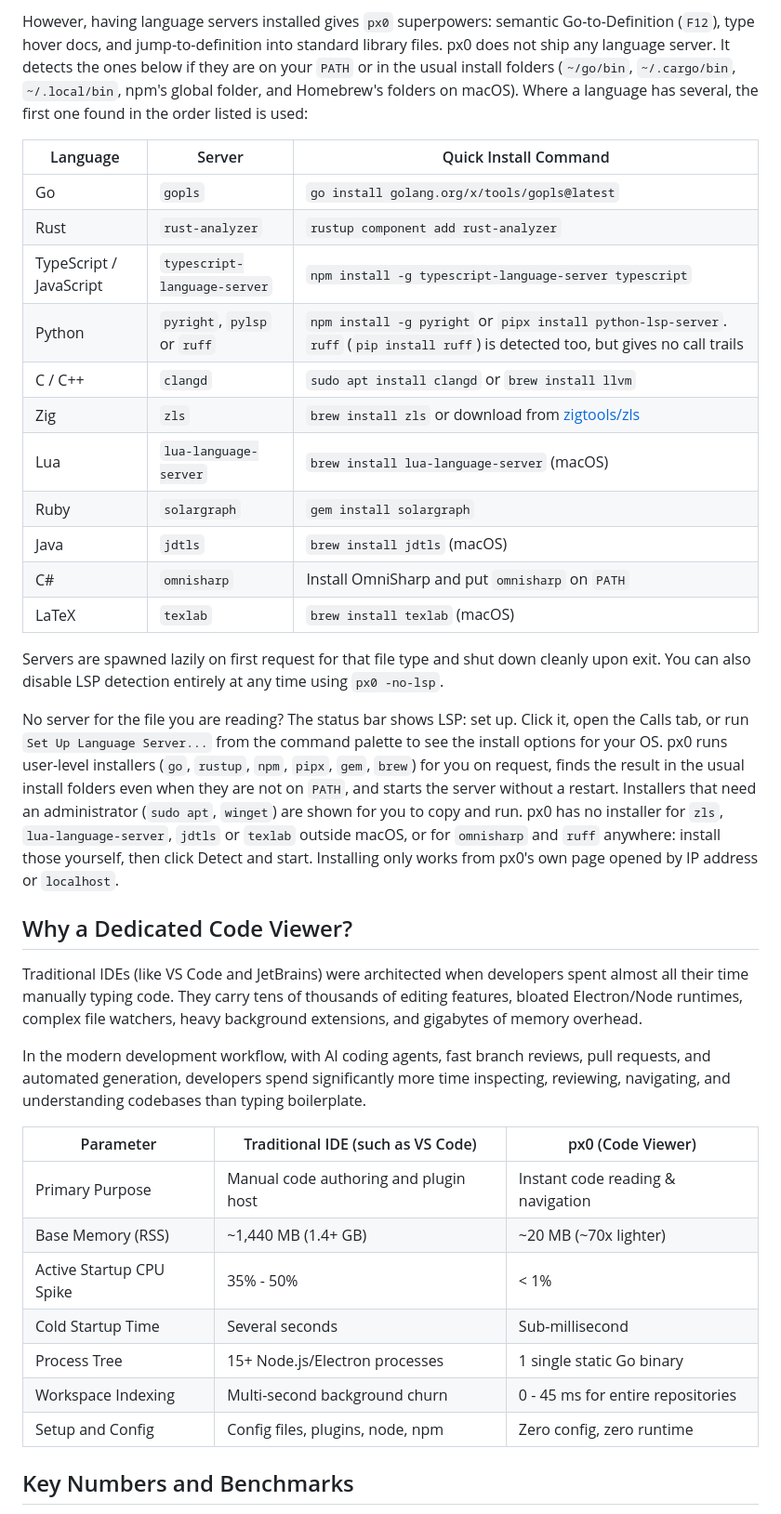
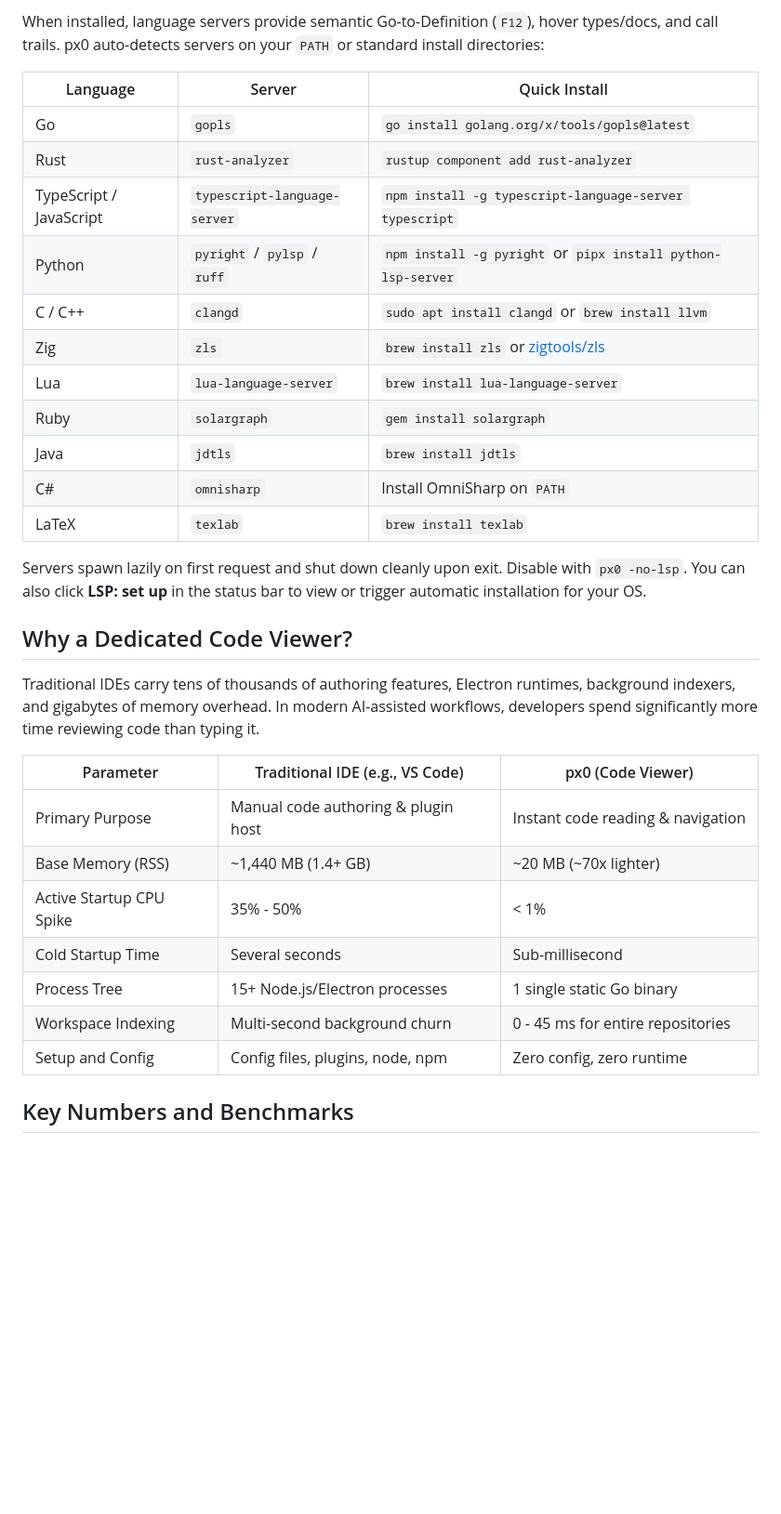
Before and after one commit to 0lnp/px0, a Markdown page: README.md, the part around one of its changes. Shown at 93% size. Rendered like a GitHub page; blank space fills up the shorter version.

```diff
--- a/README.md
+++ b/README.md
@@ -58,39 +58,35 @@ make dist
 
-However, having language servers installed gives `px0` superpowers: semantic Go-to-Definition (`F12`), type hover docs, and jump-to-definition into standard library files. px0 does not ship any language server. It detects the ones below if they are on your `PATH` or in the usual install folders (`~/go/bin`, `~/.cargo/bin`, `~/.local/bin`, npm's global folder, and Homebrew's folders on macOS). Where a language has several, the first one found in the order listed is used:
+When installed, language servers provide semantic Go-to-Definition (`F12`), hover types/docs, and call trails. px0 auto-detects servers on your `PATH` or standard install directories:
 
-| Language                  | Server                       | Quick Install Command                                                                                     |
-| ------------------------- | ---------------------------- | --------------------------------------------------------------------------------------------------------- |
-| Go                        | `gopls`                      | `go install golang.org/x/tools/gopls@latest`                                                              |
-| Rust                      | `rust-analyzer`              | `rustup component add rust-analyzer`                                                                      |
-| TypeScript / JavaScript   | `typescript-language-server` | `npm install -g typescript-language-server typescript`                                                    |
-| Python                    | `pyright`, `pylsp` or `ruff` | `npm install -g pyright` or `pipx install python-lsp-server`. `ruff` (`pip install ruff`) is detected too, but gives no call trails |
-| C / C++                   | `clangd`                     | `sudo apt install clangd` or `brew install llvm`                                                          |
-| Zig                       | `zls`                        | `brew install zls` or download from [zigtools/zls](https://github.com/zigtools/zls)                       |
-| Lua                       | `lua-language-server`        | `brew install lua-language-server` (macOS)                                                                |
-| Ruby                      | `solargraph`                 | `gem install solargraph`                                                                                  |
-| Java                      | `jdtls`                      | `brew install jdtls` (macOS)                                                                              |
-| C#                        | `omnisharp`                  | Install OmniSharp and put `omnisharp` on `PATH`                                                           |
-| LaTeX                     | `texlab`                     | `brew install texlab` (macOS)                                                                             |
+| Language | Server | Quick Install |
+| --- | --- | --- |
+| Go | `gopls` | `go install golang.org/x/tools/gopls@latest` |
+| Rust | `rust-analyzer` | `rustup component add rust-analyzer` |
+| TypeScript / JavaScript | `typescript-language-server` | `npm install -g typescript-language-server typescript` |
+| Python | `pyright` / `pylsp` / `ruff` | `npm install -g pyright` or `pipx install python-lsp-server` |
+| C / C++ | `clangd` | `sudo apt install clangd` or `brew install llvm` |
+| Zig | `zls` | `brew install zls` or [zigtools/zls](https://github.com/zigtools/zls) |
+| Lua | `lua-language-server` | `brew install lua-language-server` |
+| Ruby | `solargraph` | `gem install solargraph` |
+| Java | `jdtls` | `brew install jdtls` |
+| C# | `omnisharp` | Install OmniSharp on `PATH` |
+| LaTeX | `texlab` | `brew install texlab` |
 
-Servers are spawned lazily on first request for that file type and shut down cleanly upon exit. You can also disable LSP detection entirely at any time using `px0 -no-lsp`.
-
-No server for the file you are reading? The status bar shows LSP: set up. Click it, open the Calls tab, or run `Set Up Language Server...` from the command palette to see the install options for your OS. px0 runs user-level installers (`go`, `rustup`, `npm`, `pipx`, `gem`, `brew`) for you on request, finds the result in the usual install folders even when they are not on `PATH`, and starts the server without a restart. Installers that need an administrator (`sudo apt`, `winget`) are shown for you to copy and run. px0 has no installer for `zls`, `lua-language-server`, `jdtls` or `texlab` outside macOS, or for `omnisharp` and `ruff` anywhere: install those yourself, then click Detect and start. Installing only works from px0's own page opened by IP address or `localhost`.
+Servers spawn lazily on first request and shut down cleanly upon exit. Disable with `px0 -no-lsp`. You can also click **LSP: set up** in the status bar to view or trigger automatic installation for your OS.
 
 ## Why a Dedicated Code Viewer?
 
-Traditional IDEs (like VS Code and JetBrains) were architected when developers spent almost all their time manually typing code. They carry tens of thousands of editing features, bloated Electron/Node runtimes, complex file watchers, heavy background extensions, and gigabytes of memory overhead.
+Traditional IDEs carry tens of thousands of authoring features, Electron runtimes, background indexers, and gigabytes of memory overhead. In modern AI-assisted workflows, developers spend significantly more time reviewing code than typing it.
 
-In the modern development workflow, with AI coding agents, fast branch reviews, pull requests, and automated generation, developers spend significantly more time inspecting, reviewing, navigating, and understanding codebases than typing boilerplate.
-
-| Parameter                | Traditional IDE (such as VS Code)     | px0 (Code Viewer)                  |
-| ------------------------ | ------------------------------------- | ---------------------------------- |
-| Primary Purpose          | Manual code authoring and plugin host | Instant code reading & navigation  |
-| Base Memory (RSS)        | ~1,440 MB (1.4+ GB)                   | ~20 MB (~70x lighter)              |
-| Active Startup CPU Spike | 35% - 50%                             | < 1%                               |
-| Cold Startup Time        | Several seconds                       | Sub-millisecond                    |
-| Process Tree             | 15+ Node.js/Electron processes        | 1 single static Go binary          |
-| Workspace Indexing       | Multi-second background churn         | 0 - 45 ms for entire repositories  |
-| Setup and Config         | Config files, plugins, node, npm      | Zero config, zero runtime          |
+| Parameter | Traditional IDE (e.g., VS Code) | px0 (Code Viewer) |
+| --- | --- | --- |
+| Primary Purpose | Manual code authoring & plugin host | Instant code reading & navigation |
+| Base Memory (RSS) | ~1,440 MB (1.4+ GB) | ~20 MB (~70x lighter) |
+| Active Startup CPU Spike | 35% - 50% | < 1% |
+| Cold Startup Time | Several seconds | Sub-millisecond |
+| Process Tree | 15+ Node.js/Electron processes | 1 single static Go binary |
+| Workspace Indexing | Multi-second background churn | 0 - 45 ms for entire repositories |
+| Setup and Config | Config files, plugins, node, npm | Zero config, zero runtime |
 
 ## Key Numbers and Benchmarks
 
```
Also changed, not shown: other parts of README.md (+45 -29 lines).
